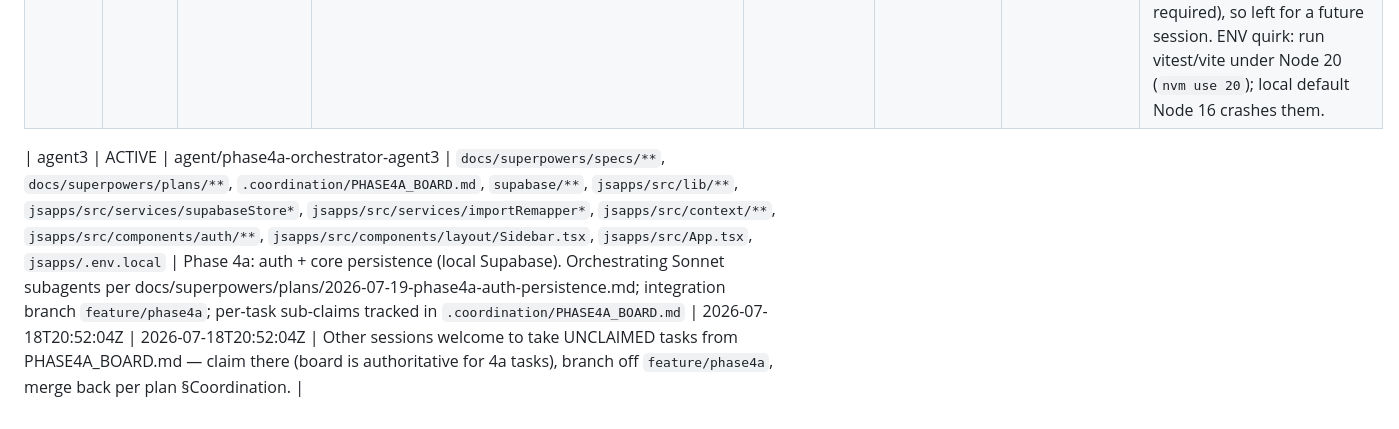
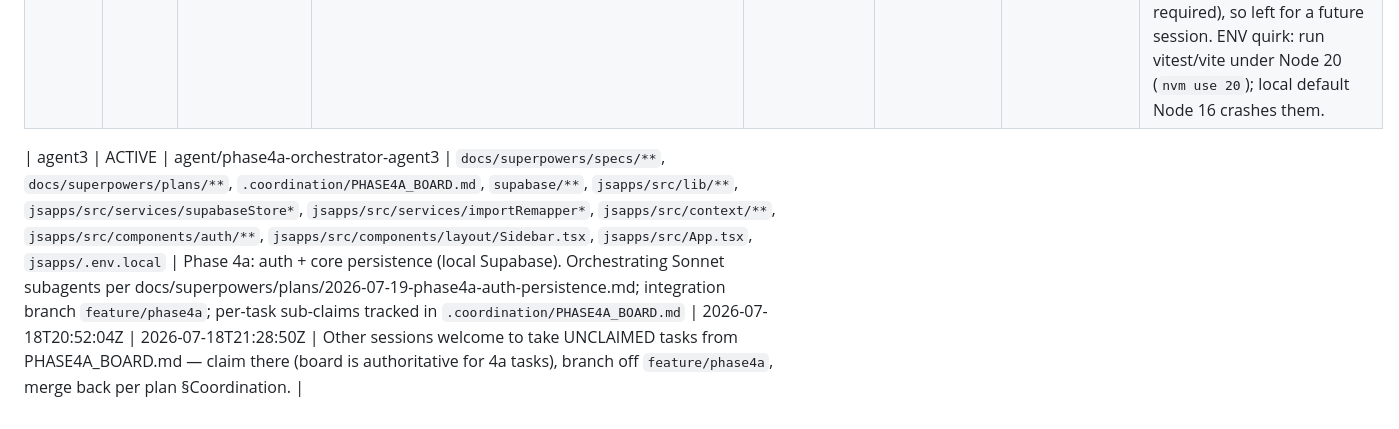
Before and after one commit to sukumardunn/splitease, a Markdown page: .coordination/LEDGER.md, the part around the change. GitHub-like rendering.

Commit message:
coord: agent3 heartbeat

```diff
--- a/.coordination/LEDGER.md
+++ b/.coordination/LEDGER.md
@@ -11,7 +11,7 @@ Timestamps are ISO-8601 UTC. Keep this table sorted by `claimed_at`.
 | agent1 | DONE | agent/phase1-persistence-agent1 | `jsapps/src/services/**`, `jsapps/src/context/AppContext.tsx`, `jsapps/src/types.ts`, `jsapps/src/components/expenses/AddExpenseModal.tsx`, `jsapps/src/App.tsx`, `jsapps/src/pages/Dashboard.tsx`, `jsapps/src/pages/Activity.tsx`, `jsapps/src/utils/helpers.tsx`, `jsapps/**/*.test.ts*`, `jsapps/vitest.config.ts`, `jsapps/package.json` | Phase 1: on-device persistence + calculator + payer fix + tests | 2026-07-18T14:04:43Z | 2026-07-18T14:12:00Z | DONE. Phase 1 shipped: localStorage persistence, tested split/balance calc, paid-by selector, typecheck-gated build, 16 tests. Scope free for other agents. |
 | agent2 | DONE | agent/phase2-3-agent2 | `jsapps/src/services/**`, `jsapps/src/context/AppContext.tsx`, `jsapps/src/types.ts`, `jsapps/src/components/expenses/**`, `jsapps/src/pages/Activity.tsx`, `jsapps/src/pages/Expenses.tsx`, `jsapps/src/pages/Friends.tsx`, `jsapps/src/pages/RecentlyDeleted.tsx`, `jsapps/src/components/ui/**`, `jsapps/src/App.tsx`, `jsapps/src/components/layout/**`, `jsapps/**/*.test.ts*` | Phase 2 (soft-delete + undo + real activity/audit log) & Phase 3 (Splitwise-parity split engine, multi-payer, first-class settle-up, debt simplification) | 2026-07-18T14:36:38Z | 2026-07-18T15:10:47Z | DONE. Phases 2 & 3 shipped on branch agent/phase2-3-agent2 (commits 0cc44d5→7cd4294, built on Phase 1). 65 tests, typecheck+build clean. Scope free. NOTE for integrator: master still lacks Phase 1 — merge order is phase1 → phase2-3. Phases 4-7 (Supabase backend/auth/CSV import/attachments/hosting) UNCLAIMED — they need a Supabase project + credentials + deploy decisions (user input required), so left for a future session. ENV quirk: run vitest/vite under Node 20 (`nvm use 20`); local default Node 16 crashes them. |
 
-| agent3 | ACTIVE | agent/phase4a-orchestrator-agent3 | `docs/superpowers/specs/**`, `docs/superpowers/plans/**`, `.coordination/PHASE4A_BOARD.md`, `supabase/**`, `jsapps/src/lib/**`, `jsapps/src/services/supabaseStore*`, `jsapps/src/services/importRemapper*`, `jsapps/src/context/**`, `jsapps/src/components/auth/**`, `jsapps/src/components/layout/Sidebar.tsx`, `jsapps/src/App.tsx`, `jsapps/.env.local` | Phase 4a: auth + core persistence (local Supabase). Orchestrating Sonnet subagents per docs/superpowers/plans/2026-07-19-phase4a-auth-persistence.md; integration branch `feature/phase4a`; per-task sub-claims tracked in `.coordination/PHASE4A_BOARD.md` | 2026-07-18T20:52:04Z | 2026-07-18T20:52:04Z | Other sessions welcome to take UNCLAIMED tasks from PHASE4A_BOARD.md — claim there (board is authoritative for 4a tasks), branch off `feature/phase4a`, merge back per plan §Coordination. |
+| agent3 | ACTIVE | agent/phase4a-orchestrator-agent3 | `docs/superpowers/specs/**`, `docs/superpowers/plans/**`, `.coordination/PHASE4A_BOARD.md`, `supabase/**`, `jsapps/src/lib/**`, `jsapps/src/services/supabaseStore*`, `jsapps/src/services/importRemapper*`, `jsapps/src/context/**`, `jsapps/src/components/auth/**`, `jsapps/src/components/layout/Sidebar.tsx`, `jsapps/src/App.tsx`, `jsapps/.env.local` | Phase 4a: auth + core persistence (local Supabase). Orchestrating Sonnet subagents per docs/superpowers/plans/2026-07-19-phase4a-auth-persistence.md; integration branch `feature/phase4a`; per-task sub-claims tracked in `.coordination/PHASE4A_BOARD.md` | 2026-07-18T20:52:04Z | 2026-07-18T21:28:50Z | Other sessions welcome to take UNCLAIMED tasks from PHASE4A_BOARD.md — claim there (board is authoritative for 4a tasks), branch off `feature/phase4a`, merge back per plan §Coordination. |
 
 <!--
 Copy this row template, fill it in, delete the example above once real claims exist:
```
